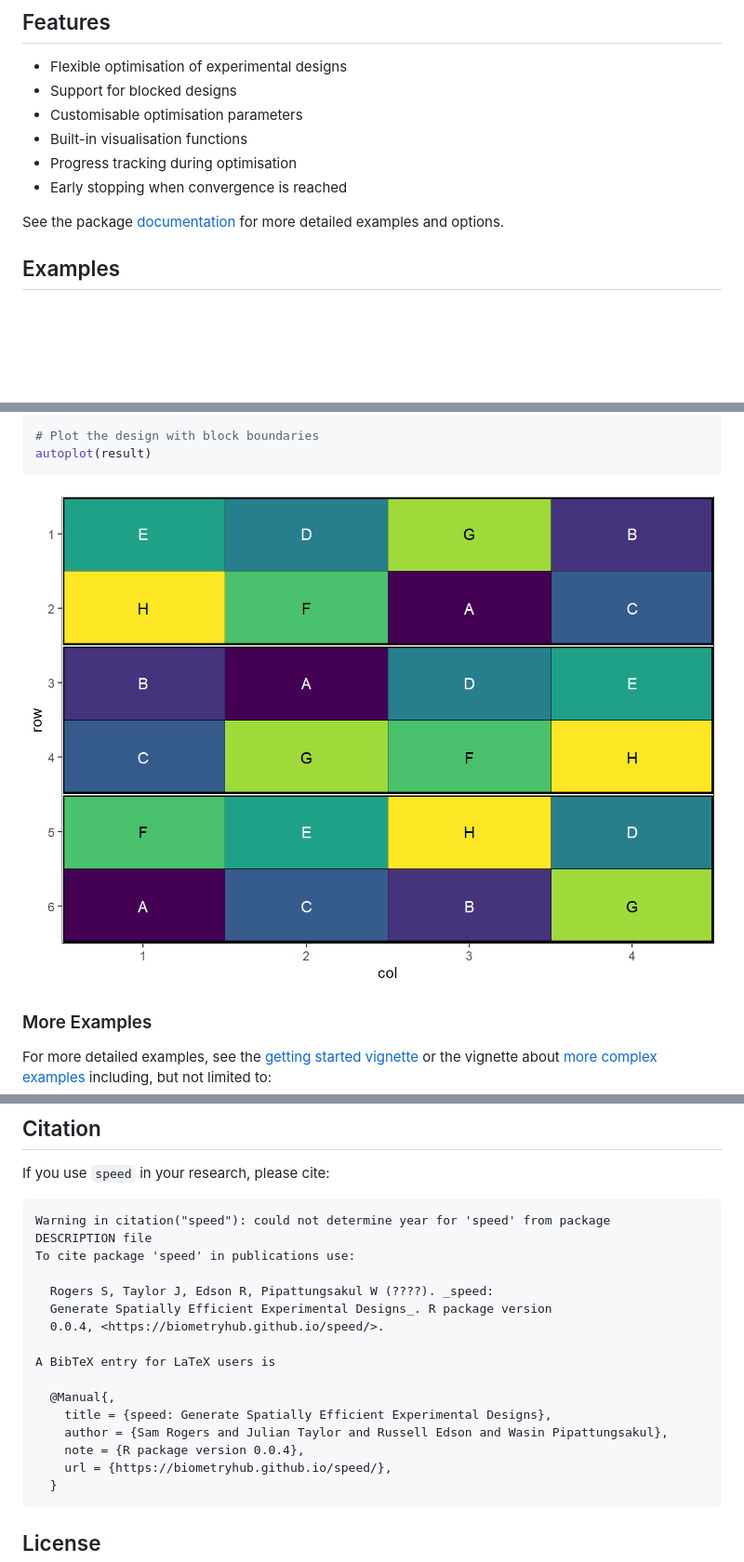
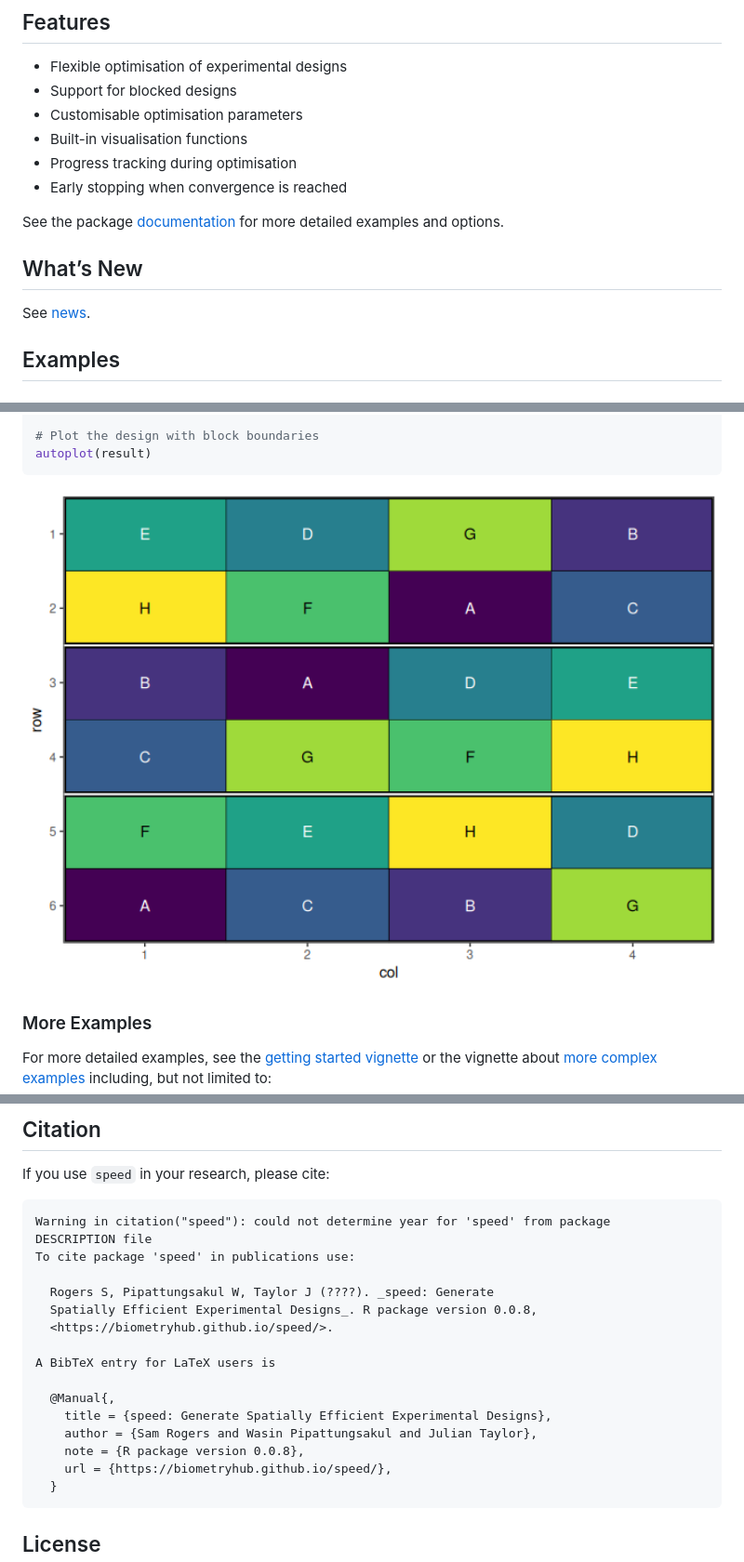
Before and after one commit to biometryhub/speed, a Markdown page: README.md, 3 parts joined by grey strips. Shown at 93% size. Rendered like a GitHub page; pictures changed too: man/figures/README-blocks-1.png; blank space fills up the shorter version.

Commit message:
doc(readme): add news and relationship matrix

```diff
--- a/README.md
+++ b/README.md
@@ -77,6 +78,10 @@ remotes::install_github("biometryhub/speed")
 See the package
 [documentation](https://biometryhub.github.io/speed/reference/index.html)
 for more detailed examples and options.
+
+## What’s New
+
+See [news](./NEWS.md).
 
 ## Examples
 
@@ -198,16 +205,16 @@ If you use `speed` in your research, please cite:
     DESCRIPTION file
     To cite package 'speed' in publications use:
 
-      Rogers S, Taylor J, Edson R, Pipattungsakul W (????). _speed:
-      Generate Spatially Efficient Experimental Designs_. R package version
-      0.0.4, <https://biometryhub.github.io/speed/>.
+      Rogers S, Pipattungsakul W, Taylor J (????). _speed: Generate
+      Spatially Efficient Experimental Designs_. R package version 0.0.8,
+      <https://biometryhub.github.io/speed/>.
 
     A BibTeX entry for LaTeX users is
 
       @Manual{,
         title = {speed: Generate Spatially Efficient Experimental Designs},
-        author = {Sam Rogers and Julian Taylor and Russell Edson and Wasin Pipattungsakul},
-        note = {R package version 0.0.4},
+        author = {Sam Rogers and Wasin Pipattungsakul and Julian Taylor},
+        note = {R package version 0.0.8},
         url = {https://biometryhub.github.io/speed/},
       }
 
```
Also changed, not shown: other parts of README.md (+5 -0 lines), man/figures/README-example-1.png, man/figures/README-example-2.png, man/figures/README-example-3.png, 1 other file.
